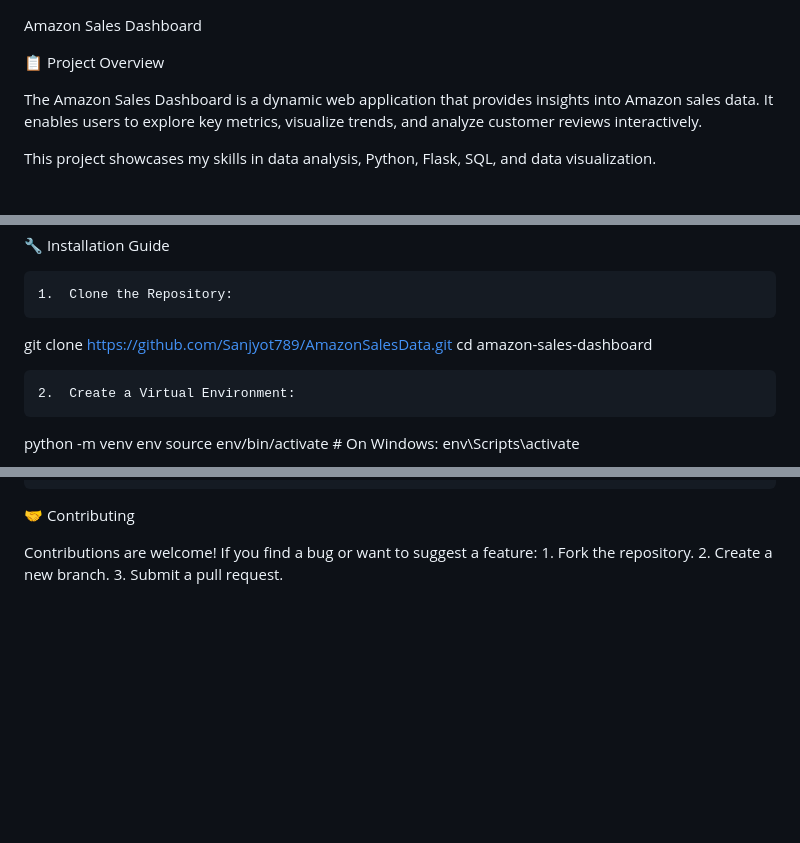
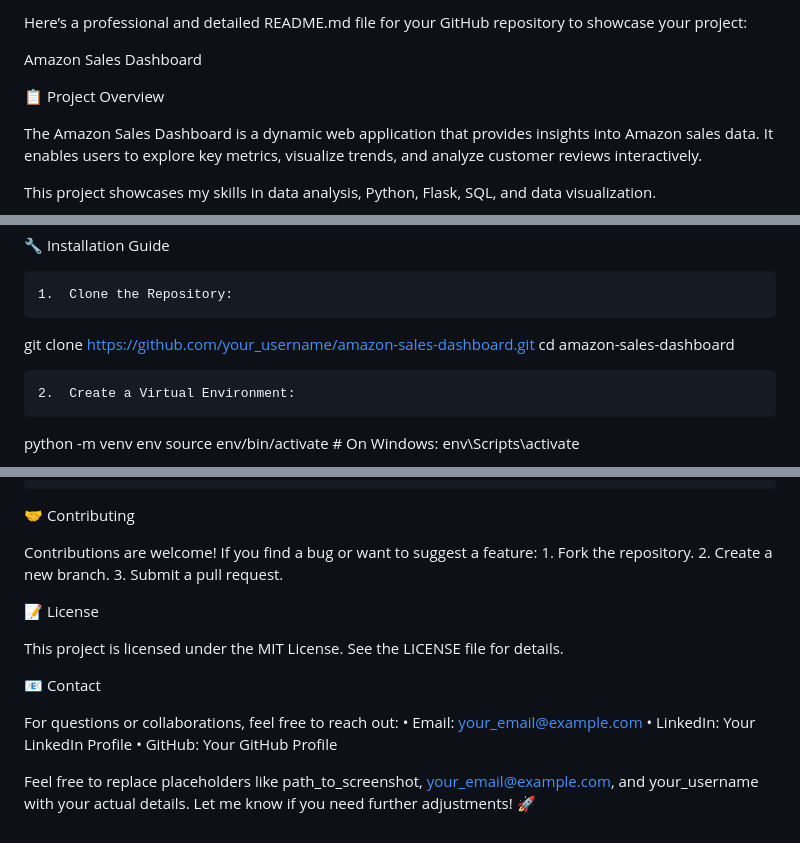
Before and after one commit to Sanjyot789/AmazonSalesData, a Markdown page: README.md, 3 parts joined by grey strips. Drawn GitHub-style; blank space fills up the shorter version.

```diff
--- a/README.md
+++ b/README.md
@@ -1,4 +1,8 @@
+Here’s a professional and detailed README.md file for your GitHub repository to showcase your project:
+
 Amazon Sales Dashboard
+
+
 
 📋 Project Overview
 
@@ -50,7 +54,7 @@ This project showcases my skills in data analysis, Python, Flask, SQL, and data
 
 	1.	Clone the Repository:
 
-git clone https://github.com/Sanjyot789/AmazonSalesData.git
+git clone https://github.com/your_username/amazon-sales-dashboard.git
 cd amazon-sales-dashboard
 
 
@@ -120,3 +120,16 @@ Contributions are welcome! If you find a bug or want to suggest a feature:
 	1.	Fork the repository.
 	2.	Create a new branch.
 	3.	Submit a pull request.
+
+📝 License
+
+This project is licensed under the MIT License. See the LICENSE file for details.
+
+📧 Contact
+
+For questions or collaborations, feel free to reach out:
+	•	Email: your_email@example.com
+	•	LinkedIn: Your LinkedIn Profile
+	•	GitHub: Your GitHub Profile
+
+Feel free to replace placeholders like path_to_screenshot, your_email@example.com, and your_username with your actual details. Let me know if you need further adjustments! 🚀
```
Also changed, not shown: other parts of README.md (+0 -4 lines).
